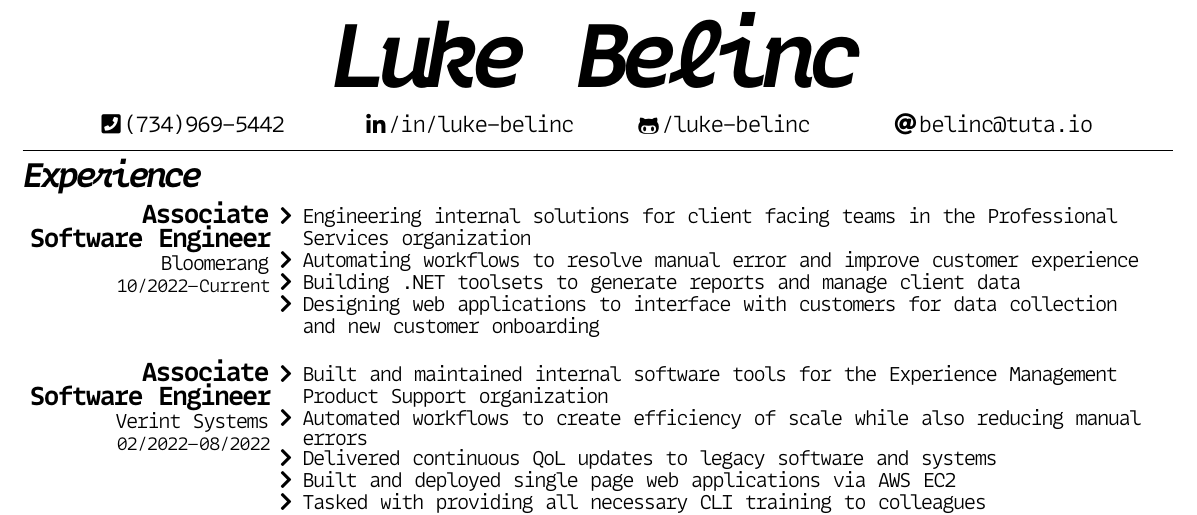
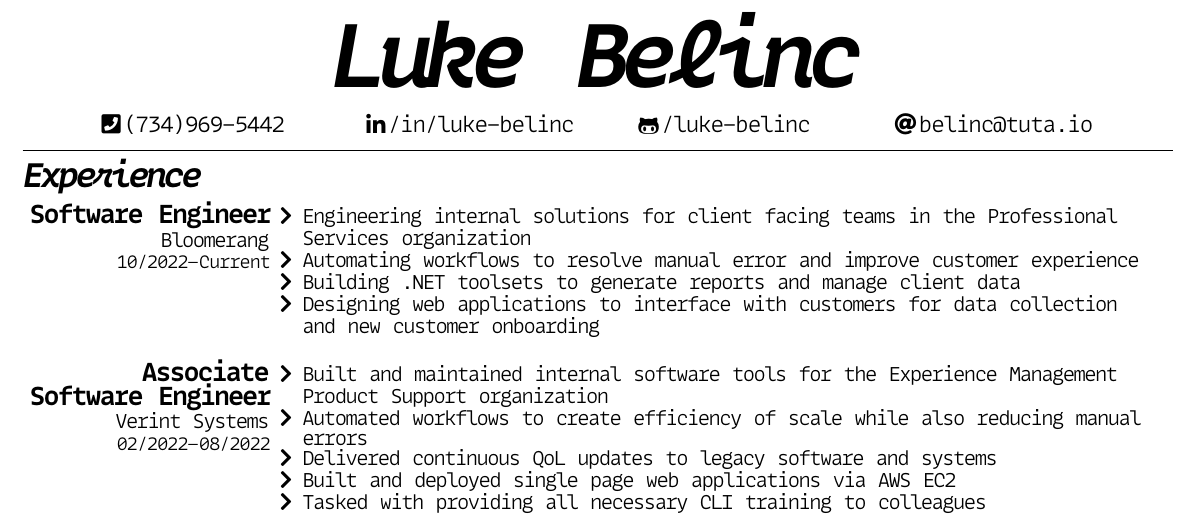
Before and after one commit to luke-belinc/resume, a LaTeX CV (resume.tex): part of the page, cut so that both start at the same text. Compiled offline with XeLaTeX.

Commit message:
Update resume.tex - changed job title

```diff
--- a/resume.tex
+++ b/resume.tex
@@ -103,7 +103,7 @@
 \hrule
 \vspace*{-15pt}
 \section*{Experience}
-\vspace*{-10pt}\workexp{Associate Software Engineer}{Bloomerang}{10/2022}{Current}{%
+\vspace*{-10pt}\workexp{Software Engineer}{Bloomerang}{10/2022}{Current}{%
     \begin{itemize*}
         \item Engineering internal solutions for client facing teams in the Professional Services organization
         \item Automating workflows to resolve manual error and improve customer experience
```
